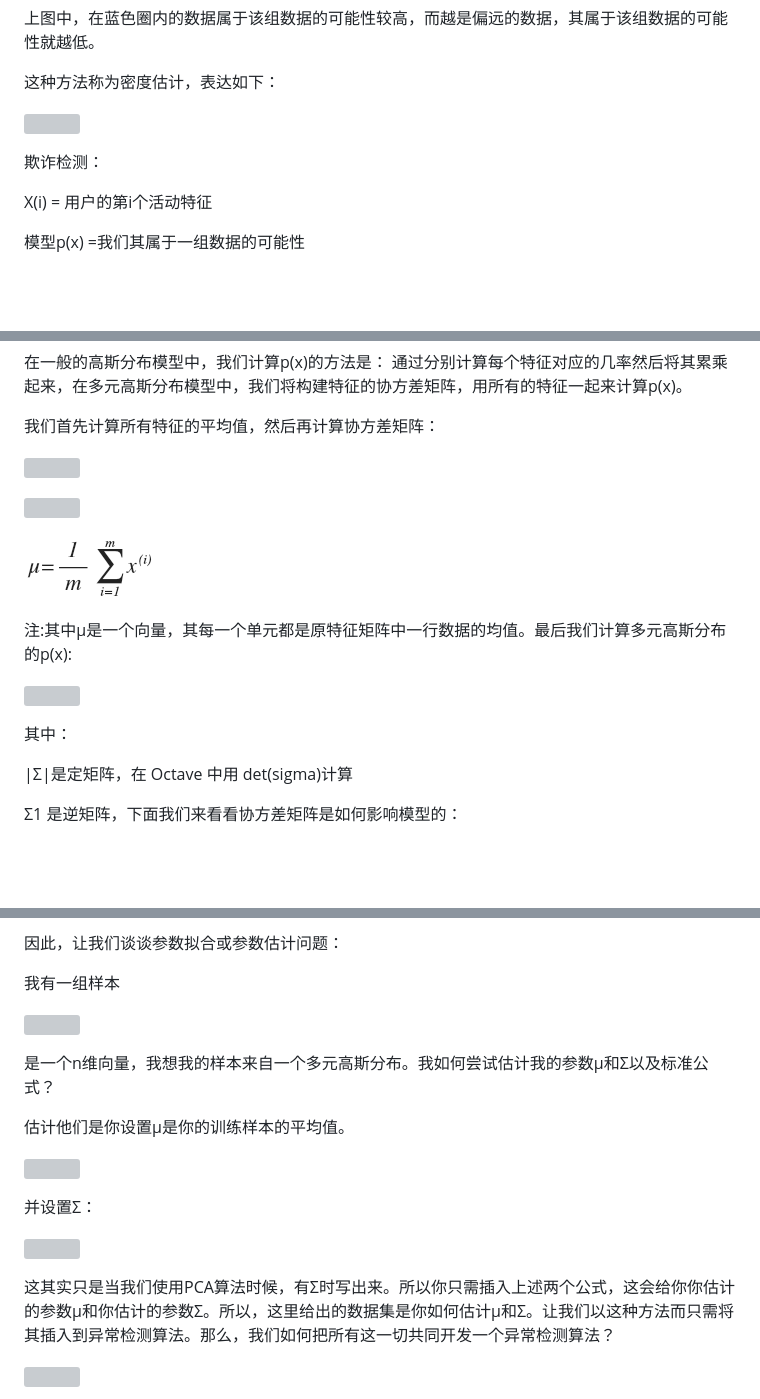
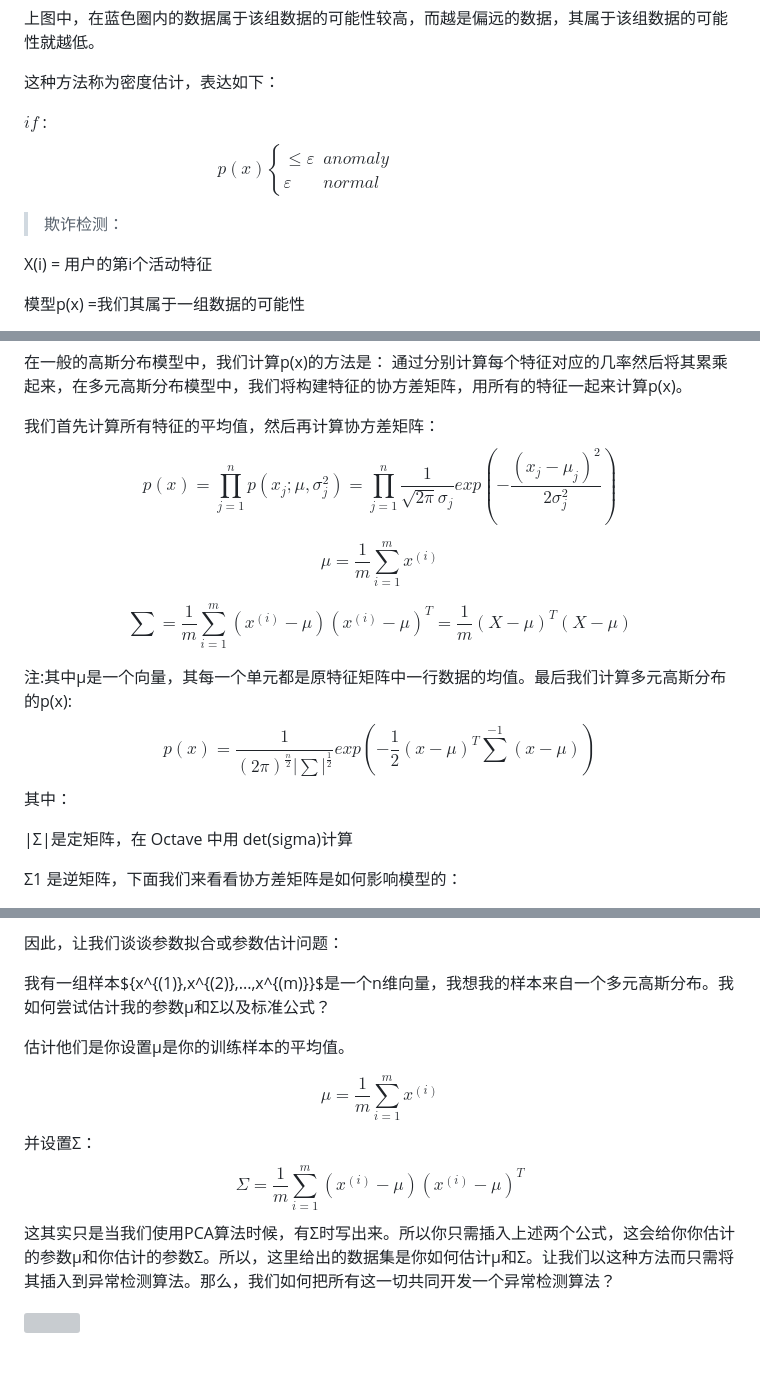
Before and after one commit to fengdu78/Coursera-ML-AndrewNg-Notes, a Markdown page: week9.md, 3 parts joined by grey strips. GitHub-like rendering; blank space fills up the shorter version; grey boxes are pictures that could not be loaded.

```diff
--- a/week9.md
+++ b/week9.md
@@ -32,8 +33,15 @@ xtest是不是异常的，即这个测试数据不属于该组数据的几率如
 
 这种方法称为密度估计，表达如下：
 
-![](media/e5d3e8bfd41a9e0a2be62ca242513e50.png)
-
+$if$ :
+$$
+\begin{equation}
+p(x)\begin{cases}
+\leq\varepsilon &anomaly&&&&&&&&&&&&&&&&&\\
+>\varepsilon&normal
+\end{cases}
+\end{equation}
+$$
 欺诈检测：
 
 X(i) = 用户的第i个活动特征
@@ -181,17 +202,22 @@ min). mkv
 通过分别计算每个特征对应的几率然后将其累乘起来，在多元高斯分布模型中，我们将构建特征的协方差矩阵，用所有的特征一起来计算p(x)。
 
 我们首先计算所有特征的平均值，然后再计算协方差矩阵：
+$$
+p(x)=\prod_{j=1}^np(x_j;\mu,\sigma_j^2)=\prod_{j=1}^n\frac{1}{\sqrt{2\pi}\sigma_j}exp(-\frac{(x_j-\mu_j)^2}{2\sigma_j^2})
+$$
 
-![](media/92dd64f6100a8ce490e0a3e67b4a506d.jpg)
+$$
+\mu=\frac{1}{m}\sum_{i=1}^mx^{(i)}
+$$
 
-![](media/40c79900e56c4960750428453bc3fbca.png)
-
-![](media/36ddaa10b14ac1a4835547ed26b8bf7b.png)
+$$
+\sum=\frac{1}{m}\sum_{i=1}^m(x^{(i)}-\mu)(x^{(i)}-\mu)^T=\frac{1}{m}(X-\mu)^T(X-\mu)
+$$
 
 注:其中μ是一个向量，其每一个单元都是原特征矩阵中一行数据的均值。最后我们计算多元高斯分布的p(x):
-
-![](media/a4de9afd38a3c3d57de546bd5b5669b3.png)
-
+$$
+p(x)=\frac{1}{(2\pi)^{\frac{n}{2}}|\sum|^{\frac{1}{2}}}exp\left(-\frac{1}{2}(x-\mu)^T\sum^{-1}(x-\mu)\right)
+$$
 其中：
 
 \|Σ\|是定矩阵，在 Octave 中用 det(sigma)计算
@@ -245,20 +271,17 @@ Distribution (Optional) (14 min).mkv
 
 因此，让我们谈谈参数拟合或参数估计问题：
 
-我有一组样本
-
-![](media/1aa882140763ed77f2bd75e75637cc7e.png)
-
-是一个n维向量，我想我的样本来自一个多元高斯分布。我如何尝试估计我的参数μ和Σ以及标准公式？
+我有一组样本${x^{(1)},x^{(2)},...,x^{(m)}}$是一个n维向量，我想我的样本来自一个多元高斯分布。我如何尝试估计我的参数μ和Σ以及标准公式？
 
 估计他们是你设置μ是你的训练样本的平均值。
 
-![](media/c2a8dbcb9b3b8f77f1668daf6e709714.png)
-
+$$
+\mu=\frac{1}{m}\sum_{i=1}^{m}x^{(i)}
+$$
 并设置Σ：
-
-![](media/c2a8dbcb9b3b8f77f1668daf6e709714.png)
-
+$$
+Σ=\frac{1}{m}\sum_{i=1}^{m}(x^{(i)}-\mu)(x^{(i)}-\mu)^T
+$$
 这其实只是当我们使用PCA算法时候，有Σ时写出来。所以你只需插入上述两个公式，这会给你你估计的参数μ和你估计的参数Σ。所以，这里给出的数据集是你如何估计μ和Σ。让我们以这种方法而只需将其插入到异常检测算法。那么，我们如何把所有这一切共同开发一个异常检测算法？
 
 ![](media/d1a228f2bec262f2206379ed844c7f4a.png)
```
Also changed, not shown: other parts of week9.md (+69 -53 lines), media/图片1.png (added).
